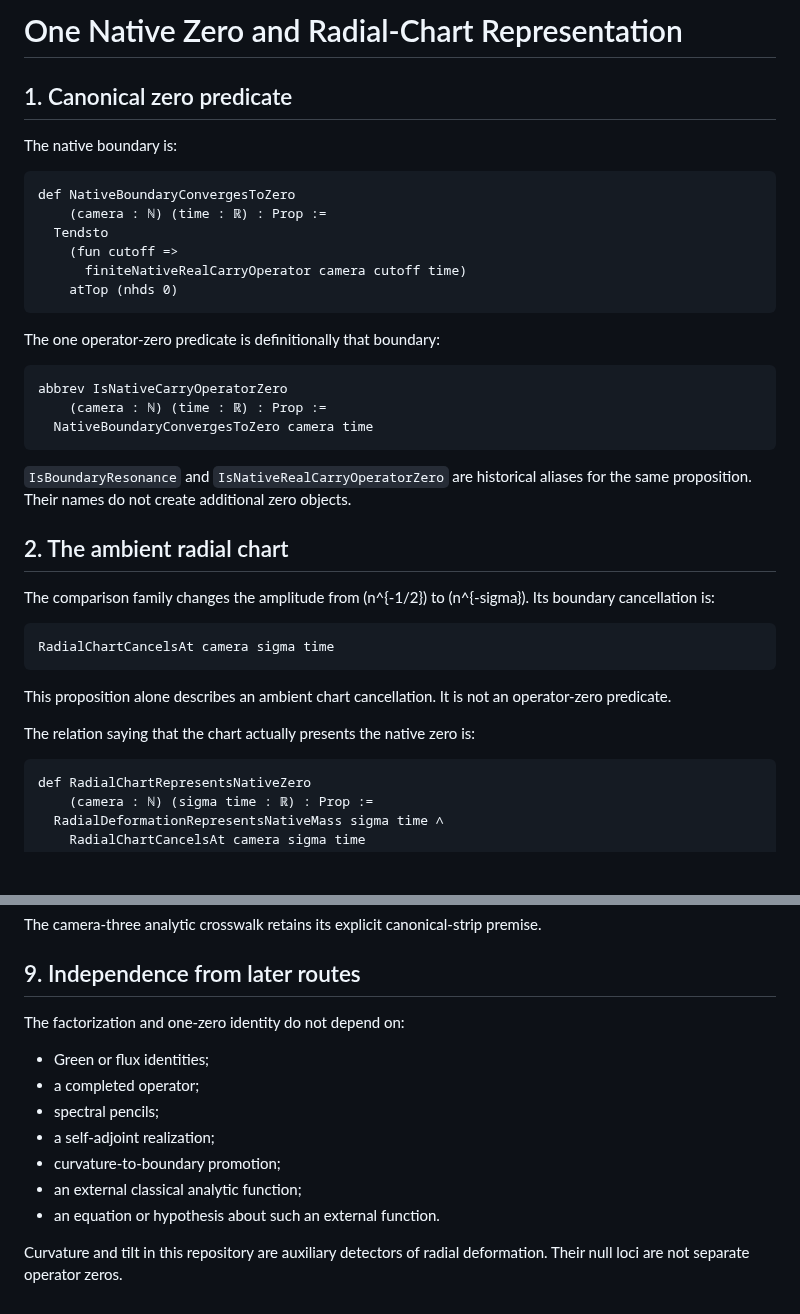
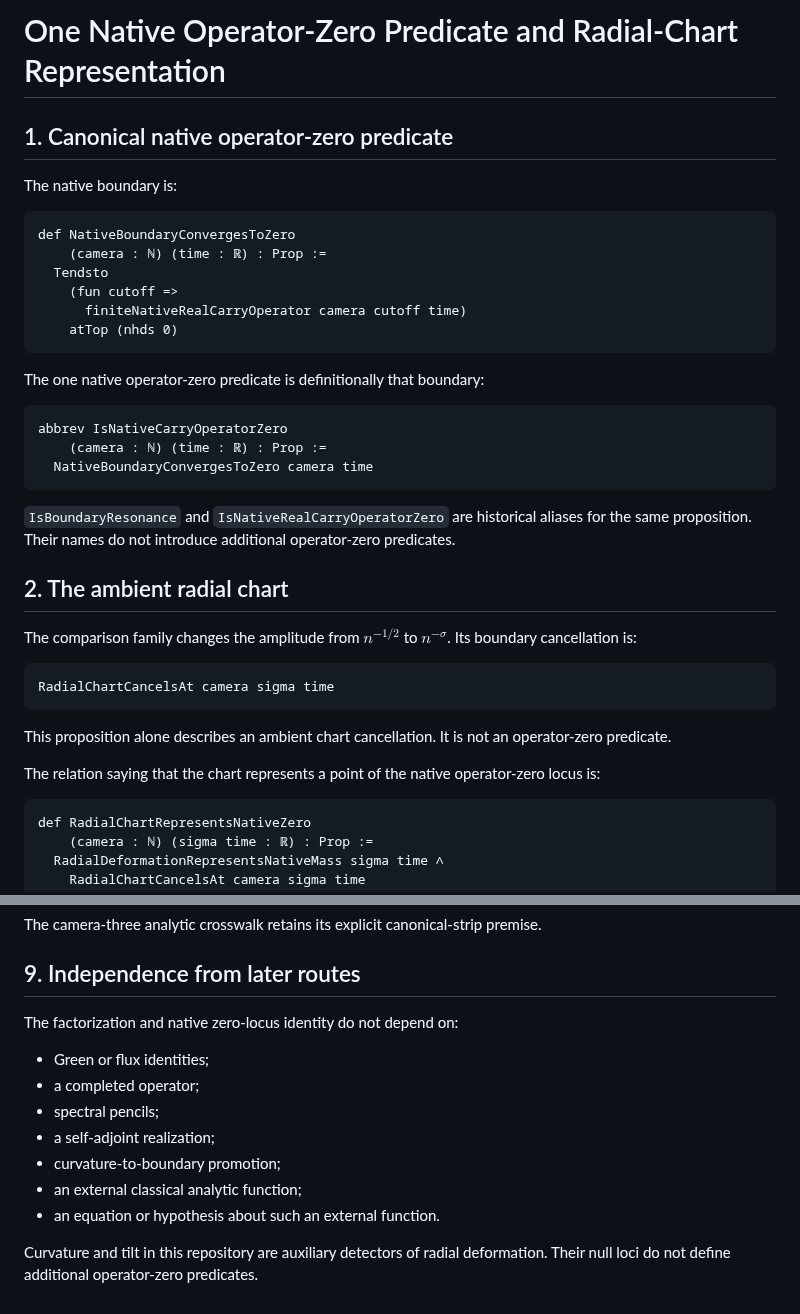
Before and after one commit to thiagomassensini/native-carry-geometry, a Markdown page: docs/70_ZERO_SET_FACTORIZATION.md, 2 parts joined by grey strips. Drawn GitHub-style; blank space fills up the shorter version.

````diff
--- a/docs/70_ZERO_SET_FACTORIZATION.md
+++ b/docs/70_ZERO_SET_FACTORIZATION.md
@@ -1,6 +1,6 @@
-# One Native Zero and Radial-Chart Representation
+# One Native Operator-Zero Predicate and Radial-Chart Representation
 
-## 1. Canonical zero predicate
+## 1. Canonical native operator-zero predicate
 
 The native boundary is:
 
@@ -13,7 +13,7 @@ def NativeBoundaryConvergesToZero
     atTop (nhds 0)
 ```
 
-The one operator-zero predicate is definitionally that boundary:
+The one native operator-zero predicate is definitionally that boundary:
 
 ```lean
 abbrev IsNativeCarryOperatorZero
@@ -22,13 +22,13 @@ abbrev IsNativeCarryOperatorZero
 ```
 
 `IsBoundaryResonance` and `IsNativeRealCarryOperatorZero` are historical
-aliases for the same proposition. Their names do not create additional zero
-objects.
+aliases for the same proposition. Their names do not introduce additional
+operator-zero predicates.
 
 ## 2. The ambient radial chart
 
-The comparison family changes the amplitude from (n^{-1/2}) to
-(n^{-sigma}). Its boundary cancellation is:
+The comparison family changes the amplitude from $n^{-1/2}$ to
+$n^{-\sigma}$. Its boundary cancellation is:
 
 ```lean
 RadialChartCancelsAt camera sigma time
@@ -37,7 +37,8 @@ RadialChartCancelsAt camera sigma time
 This proposition alone describes an ambient chart cancellation. It is not an
 operator-zero predicate.
 
-The relation saying that the chart actually presents the native zero is:
+The relation saying that the chart represents a point of the native
+operator-zero locus is:
 
 ```lean
 def RadialChartRepresentsNativeZero
@@ -177,7 +183,7 @@ premise.
 
 ## 9. Independence from later routes
 
-The factorization and one-zero identity do not depend on:
+The factorization and native zero-locus identity do not depend on:
 
 - Green or flux identities;
 - a completed operator;
@@ -188,4 +194,4 @@ The factorization and one-zero identity do not depend on:
 - an equation or hypothesis about such an external function.
 
 Curvature and tilt in this repository are auxiliary detectors of radial
-deformation. Their null loci are not separate operator zeros.
+deformation. Their null loci do not define additional operator-zero predicates.
````
Also changed, not shown: other parts of docs/70_ZERO_SET_FACTORIZATION.md (+27 -22 lines).
